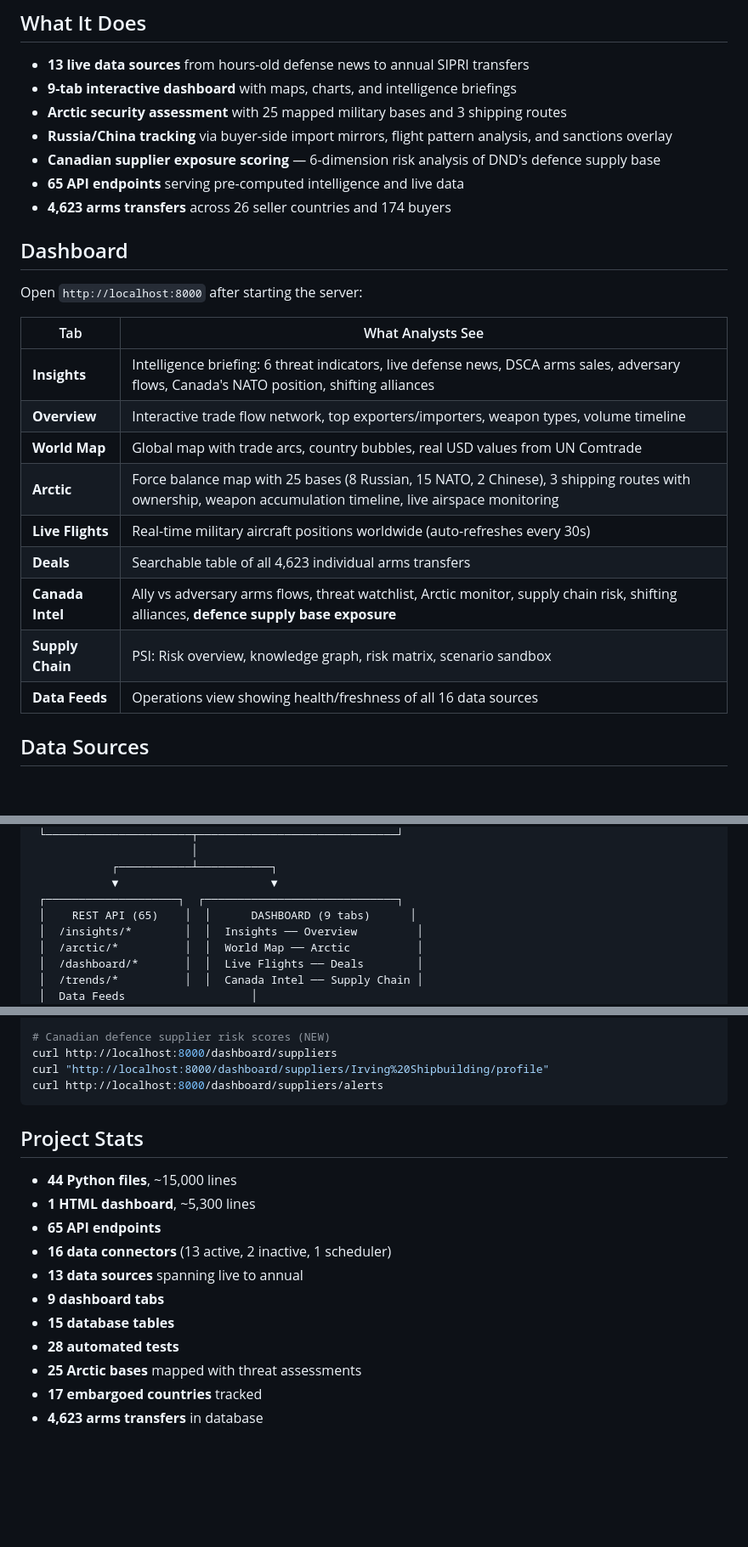
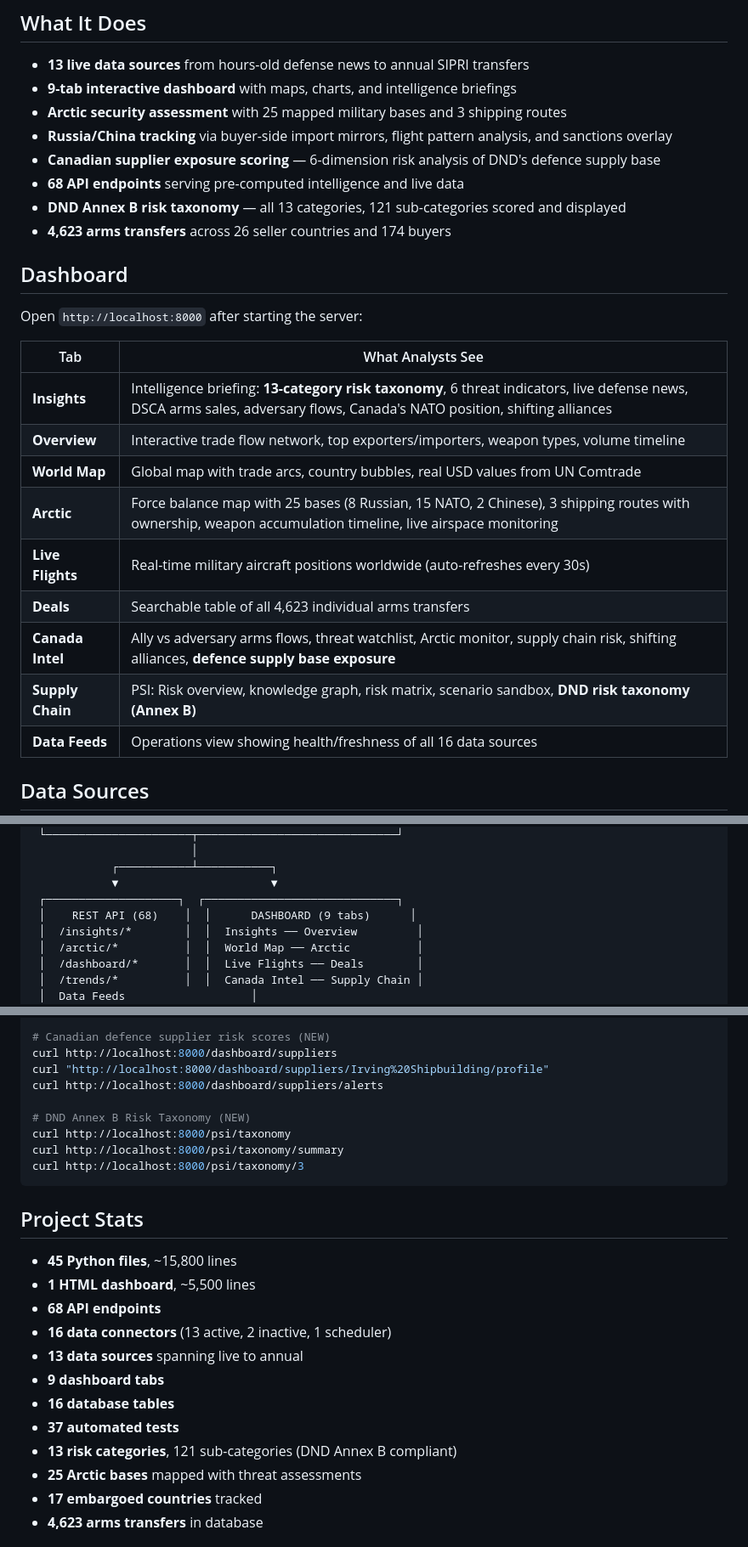
Before and after one commit to QDThead/weapons-tracker, a Markdown page: README.md, 3 parts joined by grey strips. Shown at 85% size. GitHub-like rendering; blank space fills up the shorter version.

````diff
--- a/README.md
+++ b/README.md
@@ -9,7 +9,8 @@ Geopolitical intelligence platform tracking global weapons sales, military spend
 - **Arctic security assessment** with 25 mapped military bases and 3 shipping routes
 - **Russia/China tracking** via buyer-side import mirrors, flight pattern analysis, and sanctions overlay
 - **Canadian supplier exposure scoring** — 6-dimension risk analysis of DND's defence supply base
-- **65 API endpoints** serving pre-computed intelligence and live data
+- **68 API endpoints** serving pre-computed intelligence and live data
+- **DND Annex B risk taxonomy** — all 13 categories, 121 sub-categories scored and displayed
 - **4,623 arms transfers** across 26 seller countries and 174 buyers
 
 ## Dashboard
@@ -18,14 +19,14 @@ Open `http://localhost:8000` after starting the server:
 
 | Tab | What Analysts See |
 |-----|------------------|
-| **Insights** | Intelligence briefing: 6 threat indicators, live defense news, DSCA arms sales, adversary flows, Canada's NATO position, shifting alliances |
+| **Insights** | Intelligence briefing: **13-category risk taxonomy**, 6 threat indicators, live defense news, DSCA arms sales, adversary flows, Canada's NATO position, shifting alliances |
 | **Overview** | Interactive trade flow network, top exporters/importers, weapon types, volume timeline |
 | **World Map** | Global map with trade arcs, country bubbles, real USD values from UN Comtrade |
 | **Arctic** | Force balance map with 25 bases (8 Russian, 15 NATO, 2 Chinese), 3 shipping routes with ownership, weapon accumulation timeline, live airspace monitoring |
 | **Live Flights** | Real-time military aircraft positions worldwide (auto-refreshes every 30s) |
 | **Deals** | Searchable table of all 4,623 individual arms transfers |
 | **Canada Intel** | Ally vs adversary arms flows, threat watchlist, Arctic monitor, supply chain risk, shifting alliances, **defence supply base exposure** |
-| **Supply Chain** | PSI: Risk overview, knowledge graph, risk matrix, scenario sandbox |
+| **Supply Chain** | PSI: Risk overview, knowledge graph, risk matrix, scenario sandbox, **DND risk taxonomy (Annex B)** |
 | **Data Feeds** | Operations view showing health/freshness of all 16 data sources |
 
 ## Data Sources
@@ -84,7 +86,7 @@ Plus: **Sanctions/embargo overlay** (17 countries, OFAC SDN, EU sanctions), **bu
             ┌───────────┴───────────┐
             ▼                       ▼
  ┌────────────────────┐  ┌─────────────────────────────┐
- │    REST API (65)    │  │      DASHBOARD (9 tabs)      │
+ │    REST API (68)    │  │      DASHBOARD (9 tabs)      │
  │  /insights/*        │  │  Insights ── Overview         │
  │  /arctic/*          │  │  World Map ── Arctic          │
  │  /dashboard/*       │  │  Live Flights ── Deals        │
@@ -149,18 +151,24 @@ curl "http://localhost:8000/dashboard/dsca/recent?count=10"
 curl http://localhost:8000/dashboard/suppliers
 curl "http://localhost:8000/dashboard/suppliers/Irving%20Shipbuilding/profile"
 curl http://localhost:8000/dashboard/suppliers/alerts
+
+# DND Annex B Risk Taxonomy (NEW)
+curl http://localhost:8000/psi/taxonomy
+curl http://localhost:8000/psi/taxonomy/summary
+curl http://localhost:8000/psi/taxonomy/3
 ```
 
 ## Project Stats
 
-- **44 Python files**, ~15,000 lines
-- **1 HTML dashboard**, ~5,300 lines
-- **65 API endpoints**
+- **45 Python files**, ~15,800 lines
+- **1 HTML dashboard**, ~5,500 lines
+- **68 API endpoints**
 - **16 data connectors** (13 active, 2 inactive, 1 scheduler)
 - **13 data sources** spanning live to annual
 - **9 dashboard tabs**
-- **15 database tables**
-- **28 automated tests**
+- **16 database tables**
+- **37 automated tests**
+- **13 risk categories**, 121 sub-categories (DND Annex B compliant)
 - **25 Arctic bases** mapped with threat assessments
 - **17 embargoed countries** tracked
 - **4,623 arms transfers** in database
````
Also changed, not shown: other parts of README.md (+1 -0 lines), CLAUDE.md (+17 -12 lines).
